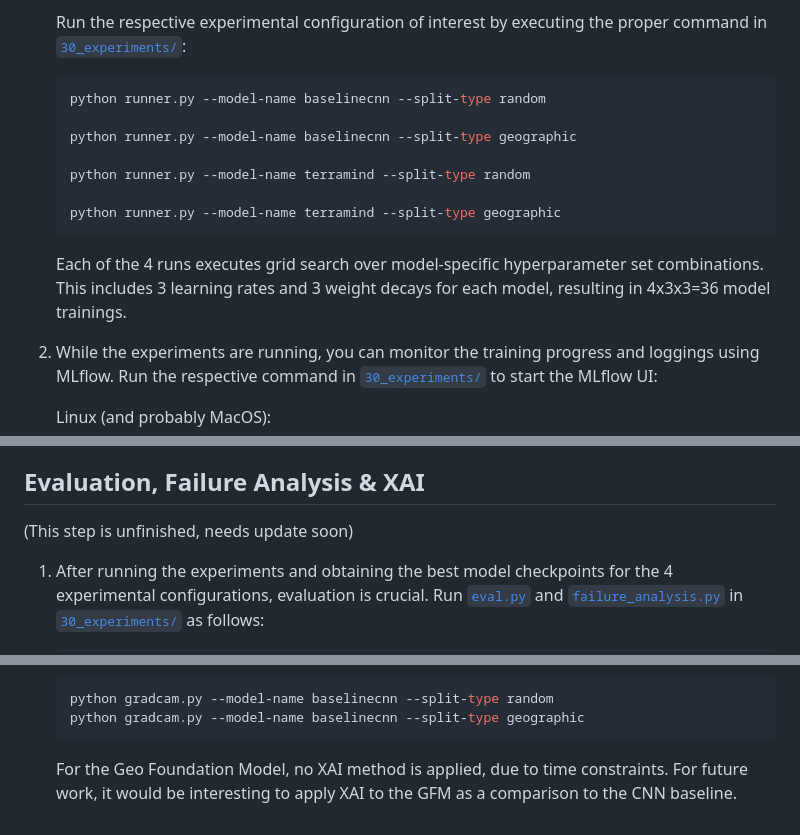
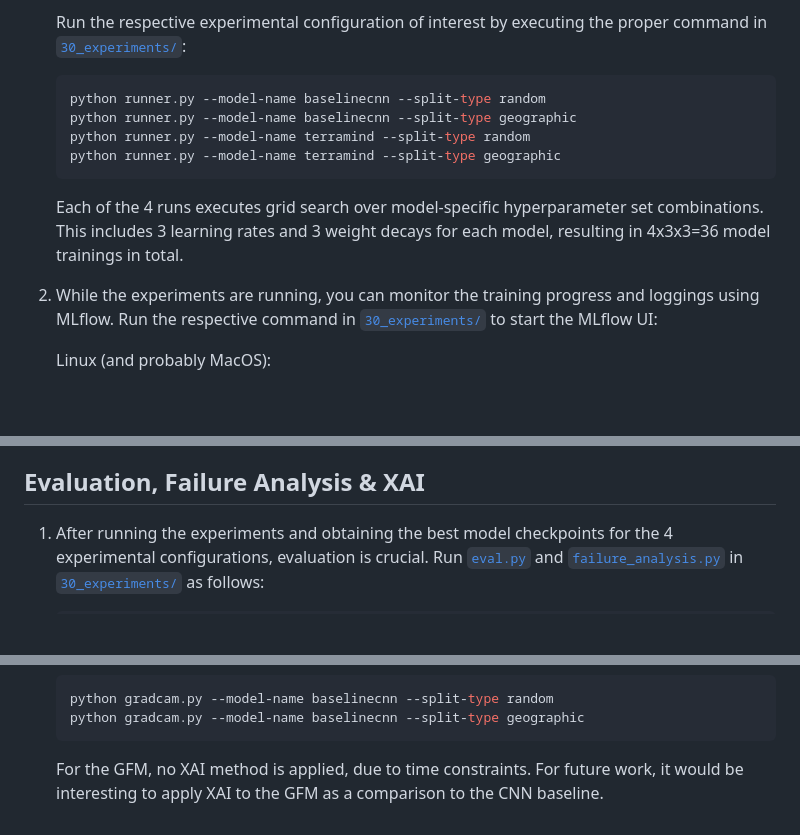
Before and after one commit to mgrube753/AS-SS2026-Oil-Slick-Detection, a Markdown page: README.md, 3 parts joined by grey strips. Rendered like a GitHub page; blank space fills up the shorter version.

Commit message:
minor quick changes in main readme

````diff
--- a/README.md
+++ b/README.md
@@ -55,15 +55,12 @@ The [`20_data_analysis/`](20_data_analysis/) directory contains a Jupyter Notebo
 
     ```bash
     python runner.py --model-name baselinecnn --split-type random
-
     python runner.py --model-name baselinecnn --split-type geographic
-
     python runner.py --model-name terramind --split-type random
-
     python runner.py --model-name terramind --split-type geographic
     ```
 
-    Each of the 4 runs executes grid search over model-specific hyperparameter set combinations. This includes 3 learning rates and 3 weight decays for each model, resulting in 4x3x3=36 model trainings.
+    Each of the 4 runs executes grid search over model-specific hyperparameter set combinations. This includes 3 learning rates and 3 weight decays for each model, resulting in 4x3x3=36 model trainings in total.
 2. While the experiments are running, you can monitor the training progress and loggings using MLflow. Run the respective command in [`30_experiments/`](30_experiments/) to start the MLflow UI:
 
     Linux (and probably MacOS):
@@ -83,8 +80,6 @@ The [`20_data_analysis/`](20_data_analysis/) directory contains a Jupyter Notebo
 For further experimental details, please refer to the [`30_experiments/`](30_experiments/) directory and its [`README.md`](30_experiments/README.md) file. For each Python file, a documentation file is also provided in [`40_documentation/`](40_documentation/) to understand the task, the classes and the functions.
 
 ## Evaluation, Failure Analysis & XAI
-
-(This step is unfinished, needs update soon)
 
 1. After running the experiments and obtaining the best model checkpoints for the 4 experimental configurations, evaluation is crucial. Run [`eval.py`](30_experiments/eval.py) and [`failure_analysis.py`](30_experiments/failure_analysis.py) in [`30_experiments/`](30_experiments/) as follows:
 
@@ -109,4 +104,4 @@ For further experimental details, please refer to the [`30_experiments/`](30_exp
     python gradcam.py --model-name baselinecnn --split-type geographic
     ```
 
-    For the Geo Foundation Model, no XAI method is applied, due to time constraints. For future work, it would be interesting to apply XAI to the GFM as a comparison to the CNN baseline.
+    For the GFM, no XAI method is applied, due to time constraints. For future work, it would be interesting to apply XAI to the GFM as a comparison to the CNN baseline.
````
